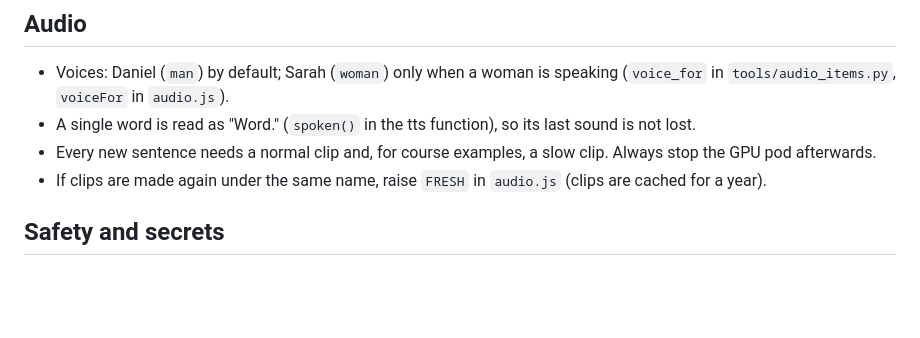
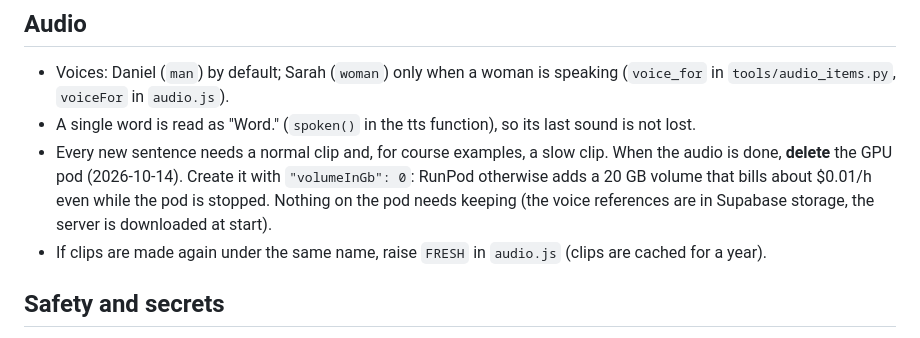
Before and after one commit to johnlqdev/basic1000, a Markdown page: CLAUDE.md, the part around the change. GitHub-like rendering; blank space fills up the shorter version.

Commit message:
Rule book: create the GPU pod without a volume and delete it after audio work
A pod recreated without volumeInGb got a 20 GB RunPod volume, which billed ~$0.01/h while stopped.

Co-Authored-By: Claude Opus 5.5 <noreply@anthropic.com>
Claude-Session: https://claude.ai/code/session_01Q4u36SU8n5ippaj8vuvbmD

```diff
--- a/CLAUDE.md
+++ b/CLAUDE.md
@@ -43,8 +43,10 @@ when the owner gives them, with the date.
 - Voices: Daniel (`man`) by default; Sarah (`woman`) only when a woman is speaking
   (`voice_for` in `tools/audio_items.py`, `voiceFor` in `audio.js`).
 - A single word is read as "Word." (`spoken()` in the tts function), so its last sound is not lost.
-- Every new sentence needs a normal clip and, for course examples, a slow clip. Always stop the GPU
-  pod afterwards.
+- Every new sentence needs a normal clip and, for course examples, a slow clip. When the audio is
+  done, **delete** the GPU pod (2026-10-14). Create it with `"volumeInGb": 0`: RunPod otherwise adds a
+  20 GB volume that bills about $0.01/h even while the pod is stopped. Nothing on the pod needs
+  keeping (the voice references are in Supabase storage, the server is downloaded at start).
 - If clips are made again under the same name, raise `FRESH` in `audio.js` (clips are cached for a
   year).
 
```
Also changed, not shown: README.md (+1 -1 lines).
